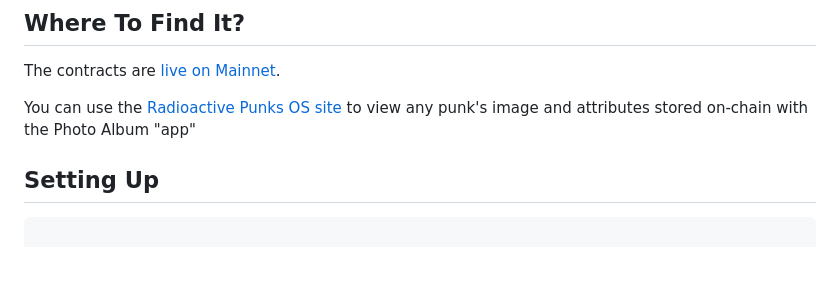
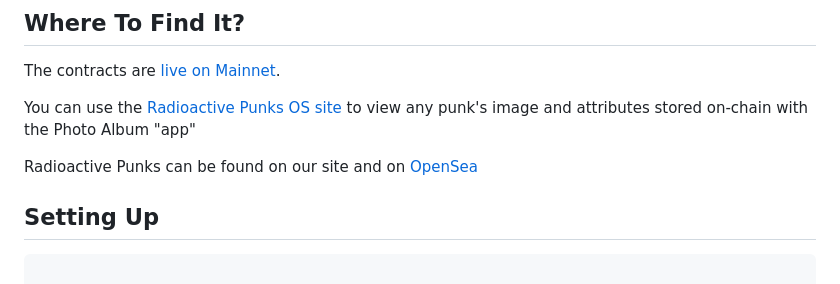
Before and after one commit to johnnyshankman/radioactive-punks-onchain, a Markdown page: readme.md, the part around the change. GitHub-like rendering; blank space fills up the shorter version.

```diff
--- a/readme.md
+++ b/readme.md
@@ -9,6 +9,8 @@ Getting sludgy on-chain.
 The contracts are [live on Mainnet](https://etherscan.io/address/0x5694010444cc8fbbed96c23a65fbc3714f624a26#code).
 
 You can use the [Radioactive Punks OS site](https://radioactivepunks.xyz) to view any punk's image and attributes stored on-chain with the Photo Album "app"
+
+Radioactive Punks can be found on our site and on [OpenSea](https://opensea.io/collection/radioactive-punks)
 
 ## Setting Up
 
```
